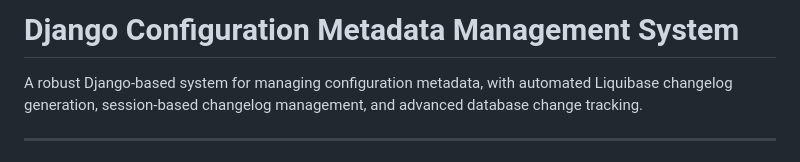
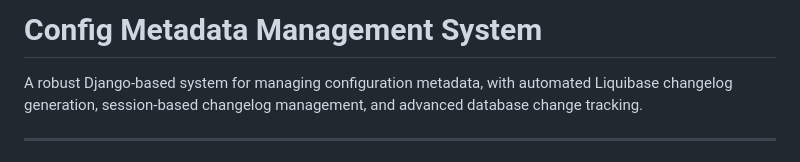
Before and after one commit to abhinavsrikanth-yubi/config_meta, a Markdown page: README.md, the part around the change. GitHub-like rendering.

```diff
--- a/README.md
+++ b/README.md
@@ -1,4 +1,4 @@
-# Django Configuration Metadata Management System
+# Config Metadata Management System
 
 A robust Django-based system for managing configuration metadata, with automated Liquibase changelog generation, session-based changelog management, and advanced database change tracking.
 
```
